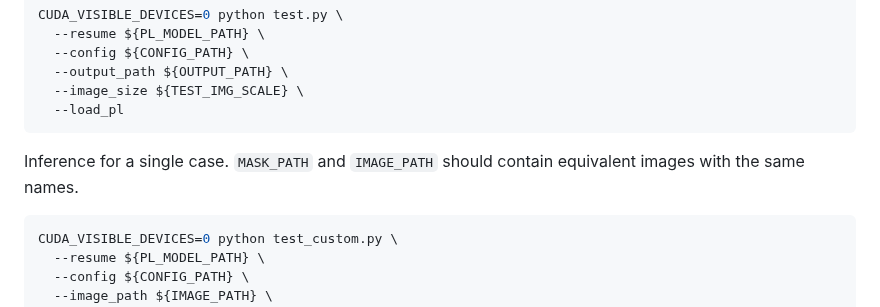
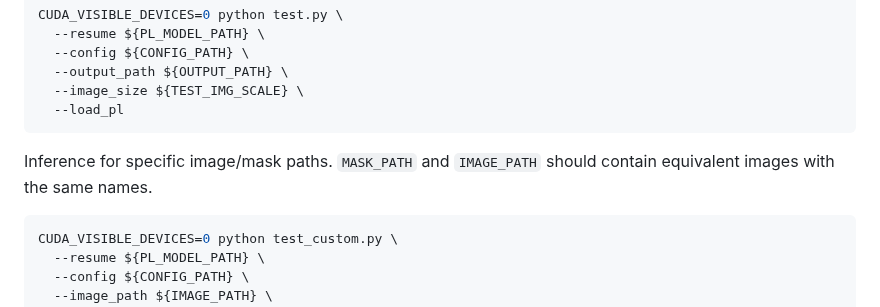
Before and after one commit to ewrfcas/MAE-FAR, a Markdown page: README.md, the part around the change. Rendered like a GitHub page.

Commit message:
update for test for one image

````diff
--- a/README.md
+++ b/README.md
@@ -97,7 +97,7 @@ CUDA_VISIBLE_DEVICES=0 python test.py \
   --load_pl
 ```
 
-Inference for a single case. ```MASK_PATH``` and ```IMAGE_PATH``` should contain equivalent images with the same names.
+Inference for specific image/mask paths. ```MASK_PATH``` and ```IMAGE_PATH``` should contain equivalent images with the same names.
 
 ```bash
 CUDA_VISIBLE_DEVICES=0 python test_custom.py \
````
